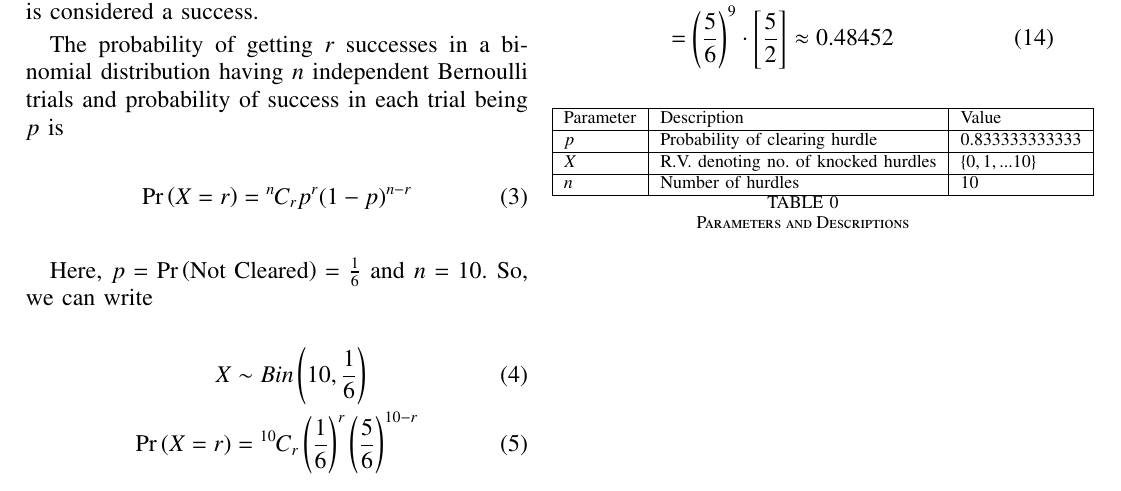
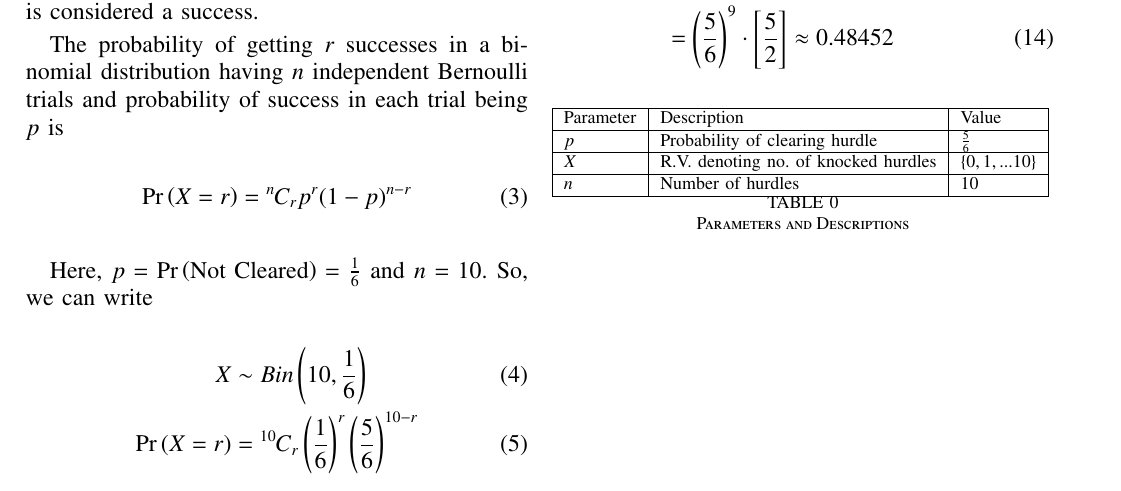
Before and after one commit to edwardnvv57k/AI1110, a LaTeX paper (A1_CS22BTECH11020/A1_CS22BTECH11020.tex, which reads A1_CS22BTECH11020/tables/a1table.tex): part of the page, cut so that both start at the same text. Compiled offline with pdfLaTeX.

Commit message:
Add files via upload
minor changes

```diff
--- a/A1_CS22BTECH11020/tables/a1table.tex
+++ b/A1_CS22BTECH11020/tables/a1table.tex
@@ -5,7 +5,7 @@
 %%%%%%%%%%%%%%%%%%%%%%%%%%%%%%%%%%%%%%%%%%%%%%%%%%%%%%%%%%%%%%%%%%%%%%
 \begin{tabular}{|l|l|l|}\hline
     Parameter	&Description	&Value\\ \hline
-    $p$	&Probability of clearing hurdle	&$0.833333333333$\\ \hline
+	$p$	&Probability of clearing hurdle	&$\frac{5}{6}$\\ \hline
     $X$	&R.V. denoting no. of knocked hurdles	&$\{0, 1, ... 10\}$\\ \hline
     $n$	&Number of hurdles	&$10$\\ \hline
 \end{tabular}
```
